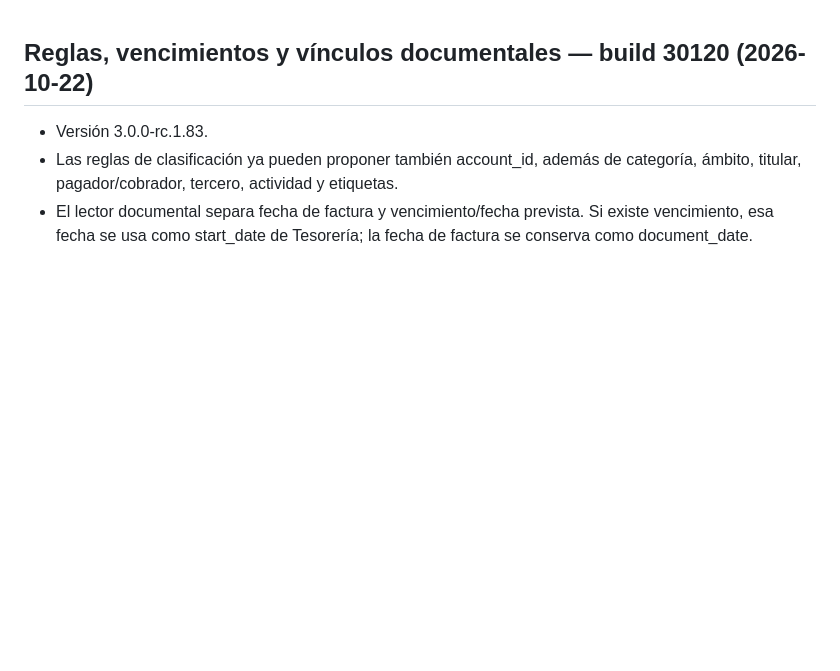
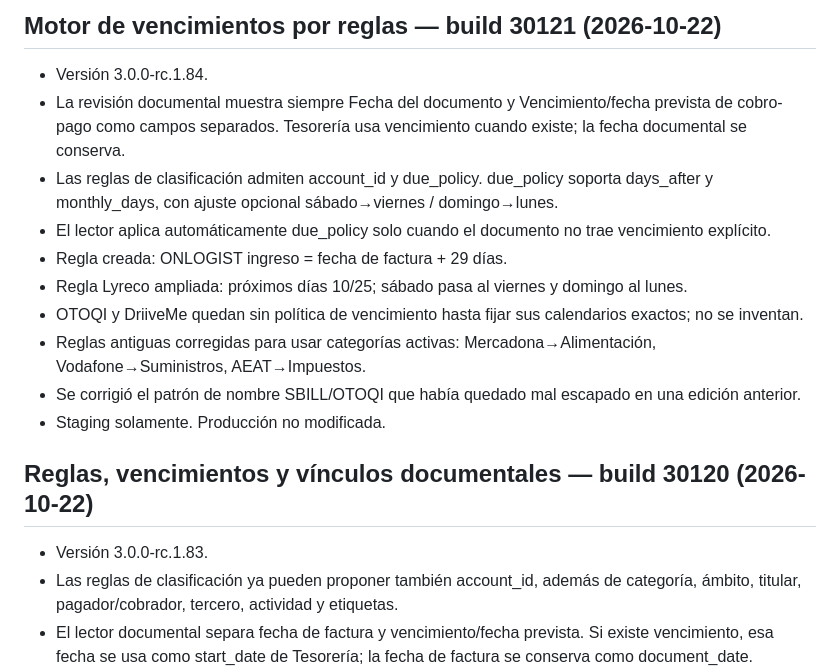
Before and after one commit to josemsaavedra-afk/domus-3-staging, a Markdown page: TECHNICAL_STATE.md, the part around the change. Drawn GitHub-style; blank space fills up the shorter version.

Commit message:
Documenta motor de vencimientos por reglas 30121

```diff
--- a/TECHNICAL_STATE.md
+++ b/TECHNICAL_STATE.md
@@ -1,3 +1,16 @@
+## Motor de vencimientos por reglas — build 30121 (2026-10-22)
+
+- Versión 3.0.0-rc.1.84.
+- La revisión documental muestra siempre Fecha del documento y Vencimiento/fecha prevista de cobro-pago como campos separados. Tesorería usa vencimiento cuando existe; la fecha documental se conserva.
+- Las reglas de clasificación admiten account_id y due_policy. due_policy soporta days_after y monthly_days, con ajuste opcional sábado→viernes / domingo→lunes.
+- El lector aplica automáticamente due_policy solo cuando el documento no trae vencimiento explícito.
+- Regla creada: ONLOGIST ingreso = fecha de factura + 29 días.
+- Regla Lyreco ampliada: próximos días 10/25; sábado pasa al viernes y domingo al lunes.
+- OTOQI y DriiveMe quedan sin política de vencimiento hasta fijar sus calendarios exactos; no se inventan.
+- Reglas antiguas corregidas para usar categorías activas: Mercadona→Alimentación, Vodafone→Suministros, AEAT→Impuestos.
+- Se corrigió el patrón de nombre SBILL/OTOQI que había quedado mal escapado en una edición anterior.
+- Staging solamente. Producción no modificada.
+
 ## Reglas, vencimientos y vínculos documentales — build 30120 (2026-10-22)
 
 - Versión 3.0.0-rc.1.83.
```
